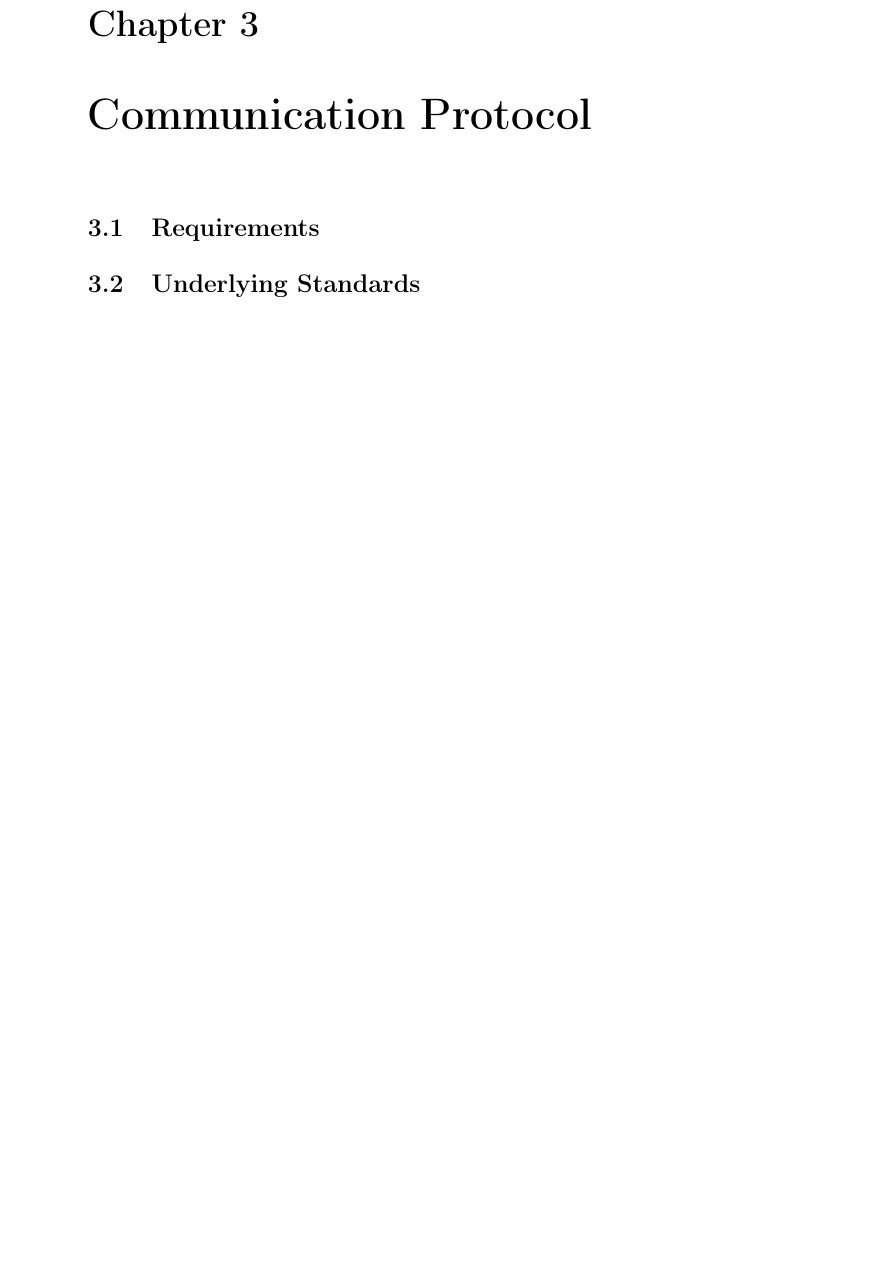
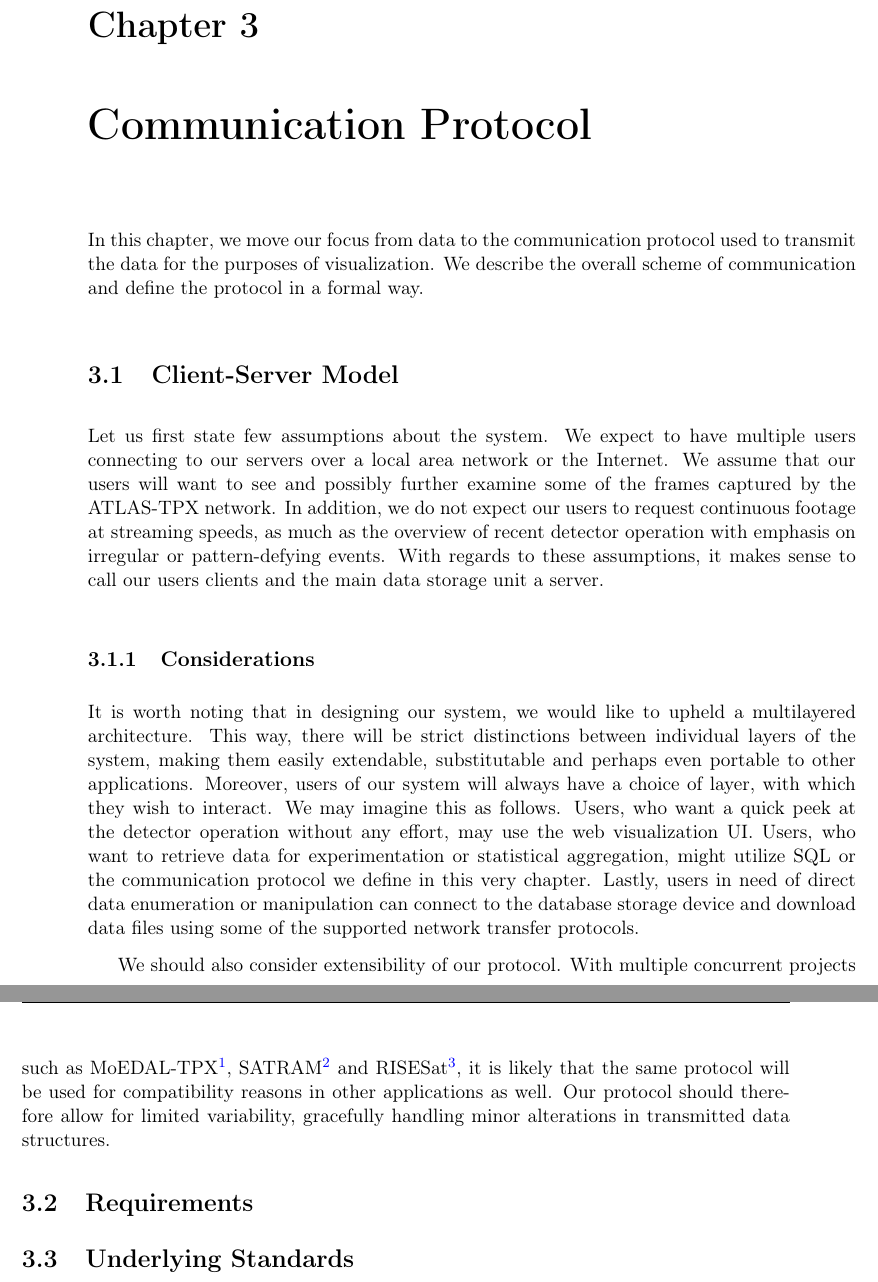
Before and after one commit to petrmanek/fel-bachelor-thesis, a LaTeX thesis (thesis.tex, which reads chapters/chap03.tex): part of page 31 of 47 before the commit and two parts of pages 31 and 32 of 47 after it, the two joined at a grey line, cut so that both start at the same text, the shorter picture padded with empty space. Compiled offline with pdfLaTeX.

Commit message:
Written beginning of chapter 3.

```diff
--- a/chapters/chap03.tex
+++ b/chapters/chap03.tex
@@ -1,5 +1,16 @@
 \chapter{Communication Protocol}
 % 3. Komunikační protokol pro přenos dat
+
+In this chapter, we move our focus from data to the communication protocol used to transmit the data for the purposes of visualization. We describe the overall scheme of communication and define the protocol in a formal way.
+
+\section{Client-Server Model}
+Let us first state few assumptions about the system. We expect to have multiple users connecting to our servers over a local area network or the Internet. We assume that our users will want to see and possibly further examine some of the frames captured by the ATLAS-TPX network. In addition, we do not expect our users to request continuous footage at streaming speeds, as much as the overview of recent detector operation with emphasis on irregular or pattern-defying events. With regards to these assumptions, it makes sense to call our users clients and the main data storage unit a server.
+
+\subsection{Considerations}
+It is worth noting that in designing our system, we would like to upheld a multilayered architecture. This way, there will be strict distinctions between individual layers of the system, making them easily extendable, substitutable and perhaps even portable to other applications. Moreover, users of our system will always have a choice of layer, with which they wish to interact. We may imagine this as follows. Users, who want a quick peek at the detector operation without any effort, may use the web visualization UI. Users, who want to retrieve data for experimentation or statistical aggregation, might utilize SQL or the communication protocol we define in this very chapter. Lastly, users in need of direct data enumeration or manipulation can connect to the database storage device and download data files using some of the supported network transfer protocols.
+
+% CITACE: konkurenční projekty
+We should also consider extensibility of our protocol. With multiple concurrent projects such as MoEDAL-TPX\footnote{Similarly to ATLAS-TPX, MoEDAL-TPX is a network of Timepix device installed within the MoEDAL experiment at CERN.}, SATRAM\footnote{SATRAM is a technology demonstration device carrying Timepix position-sensitive semiconductor pixel detector on board ESA’s Proba V satellite. \url{http://satram.utef.cvut.cz/}} and RISESat\footnote{RISESat is a microsatellite mission carrying several scientific instruments including a Timepix detector.}, it is likely that the same protocol will be used for compatibility reasons in other applications as well. Our protocol should therefore allow for limited variability, gracefully handling minor alterations in transmitted data structures.
 
 \section{Requirements}
 %  - Definice požadavků na datový server, možnosti pro trvalé úložiště dat.
```
